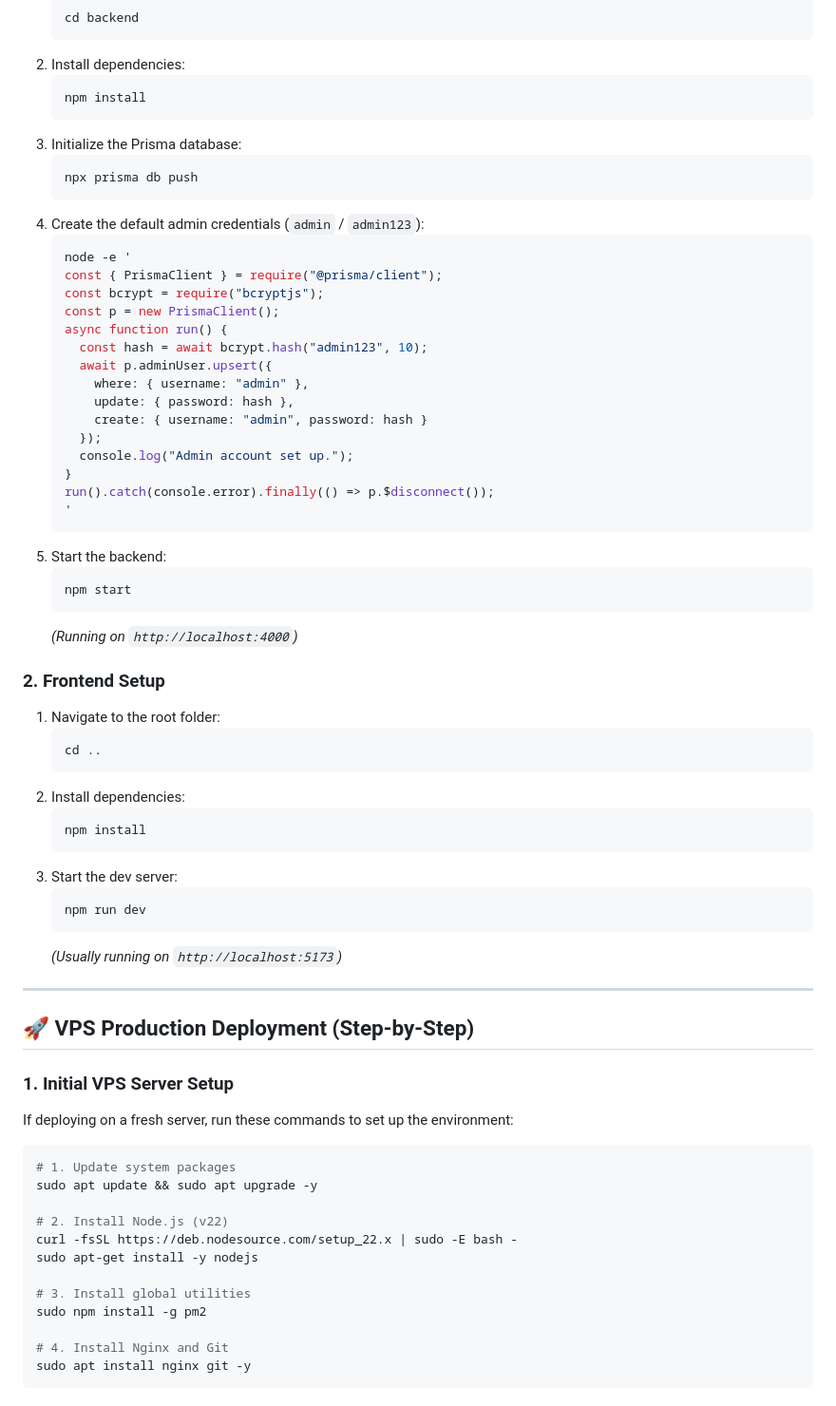
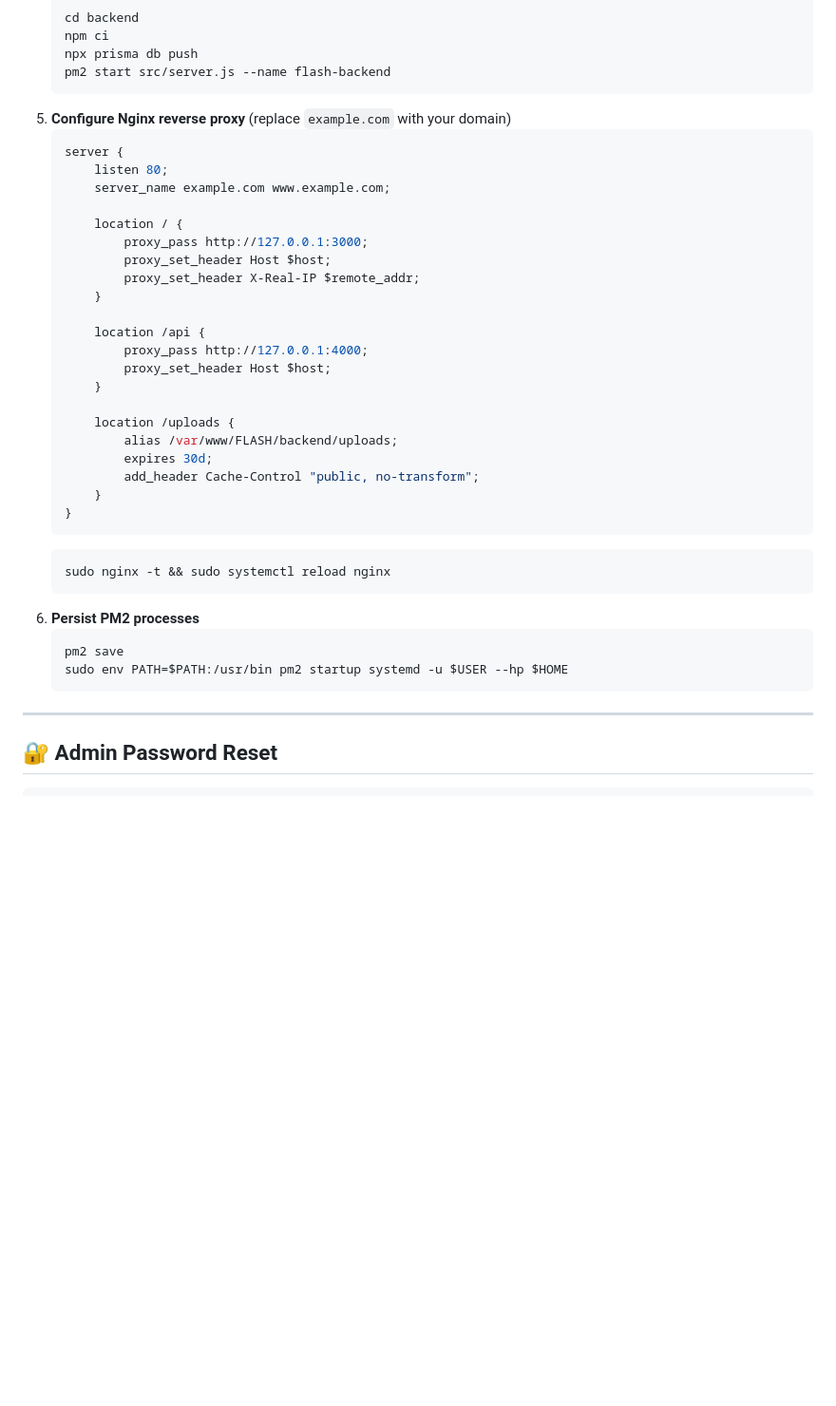
Before and after one commit to arunachalaweb/FLASH, a Markdown page: README.md, the part around one of its changes. Shown at 95% size. GitHub-like rendering; blank space fills up the shorter version.

````diff
--- a/README.md
+++ b/README.md
@@ -36,72 +87,43 @@ To run this application in production on an Ubuntu VPS, you need:
    ```bash
    cd backend
+   npm ci
+   npx prisma db push
+   pm2 start src/server.js --name flash-backend
    ```
-2. Install dependencies:
+5. **Configure Nginx reverse proxy** (replace `example.com` with your domain)
+   ```nginx
+   server {
+       listen 80;
+       server_name example.com www.example.com;
+
+       location / {
+           proxy_pass http://127.0.0.1:3000;
+           proxy_set_header Host $host;
+           proxy_set_header X-Real-IP $remote_addr;
+       }
+
+       location /api {
+           proxy_pass http://127.0.0.1:4000;
+           proxy_set_header Host $host;
+       }
+
+       location /uploads {
+           alias /var/www/FLASH/backend/uploads;
+           expires 30d;
+           add_header Cache-Control "public, no-transform";
+       }
+   }
+   ```
    ```bash
-   npm install
+   sudo nginx -t && sudo systemctl reload nginx
    ```
-3. Initialize the Prisma database:
+6. **Persist PM2 processes**
    ```bash
-   npx prisma db push
+   pm2 save
+   sudo env PATH=$PATH:/usr/bin pm2 startup systemd -u $USER --hp $HOME
    ```
-4. Create the default admin credentials (`admin` / `admin123`):
-   ```bash
-   node -e '
-   const { PrismaClient } = require("@prisma/client");
-   const bcrypt = require("bcryptjs");
-   const p = new PrismaClient();
-   async function run() {
-     const hash = await bcrypt.hash("admin123", 10);
-     await p.adminUser.upsert({
-       where: { username: "admin" },
-       update: { password: hash },
-       create: { username: "admin", password: hash }
-     });
-     console.log("Admin account set up.");
-   }
-   run().catch(console.error).finally(() => p.$disconnect());
-   '
-   ```
-5. Start the backend:
-   ```bash
-   npm start
-   ```
-   *(Running on `http://localhost:4000`)*
-
-### 2. Frontend Setup
-1. Navigate to the root folder:
-   ```bash
-   cd ..
-   ```
-2. Install dependencies:
-   ```bash
-   npm install
-   ```
-3. Start the dev server:
-   ```bash
-   npm run dev
-   ```
-   *(Usually running on `http://localhost:5173`)*
 
 ---
 
-## 🚀 VPS Production Deployment (Step-by-Step)
-
-### 1. Initial VPS Server Setup
-If deploying on a fresh server, run these commands to set up the environment:
-
+## 🔐 Admin Password Reset
 ```bash
-# 1. Update system packages
-sudo apt update && sudo apt upgrade -y
-
-# 2. Install Node.js (v22)
-curl -fsSL https://deb.nodesource.com/setup_22.x | sudo -E bash -
-sudo apt-get install -y nodejs
-
-# 3. Install global utilities
-sudo npm install -g pm2
-
-# 4. Install Nginx and Git
-sudo apt install nginx git -y
-```
-
````
Also changed, not shown: other parts of README.md (+110 -133 lines).
